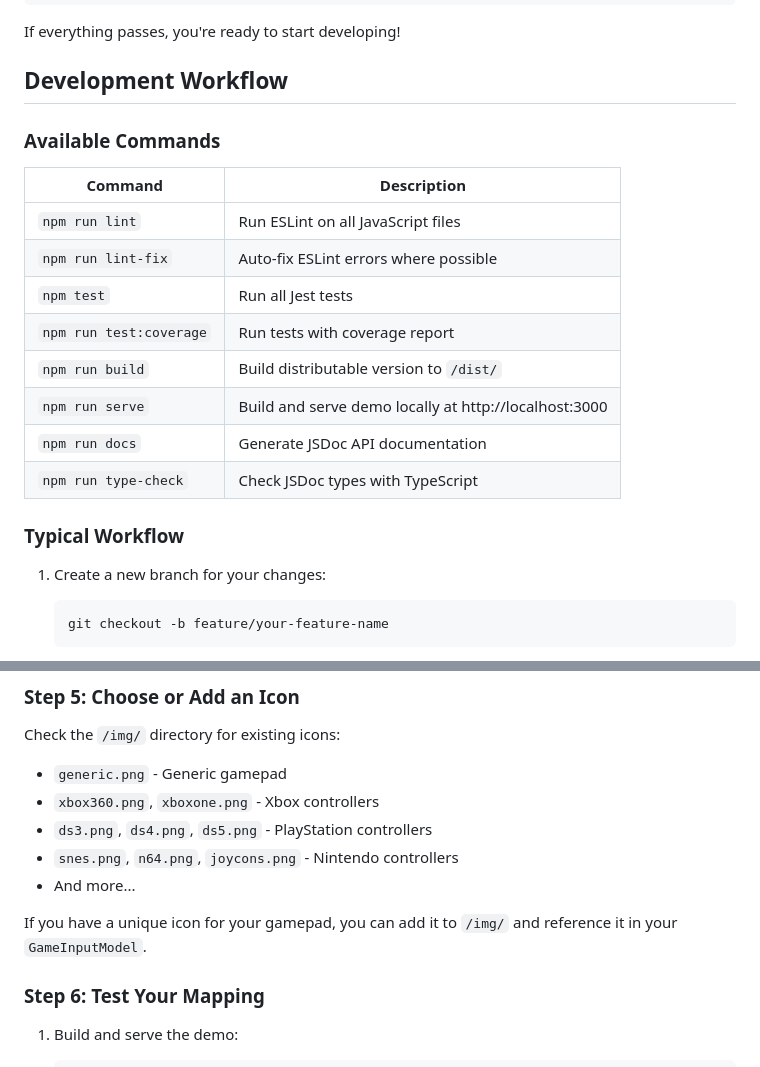
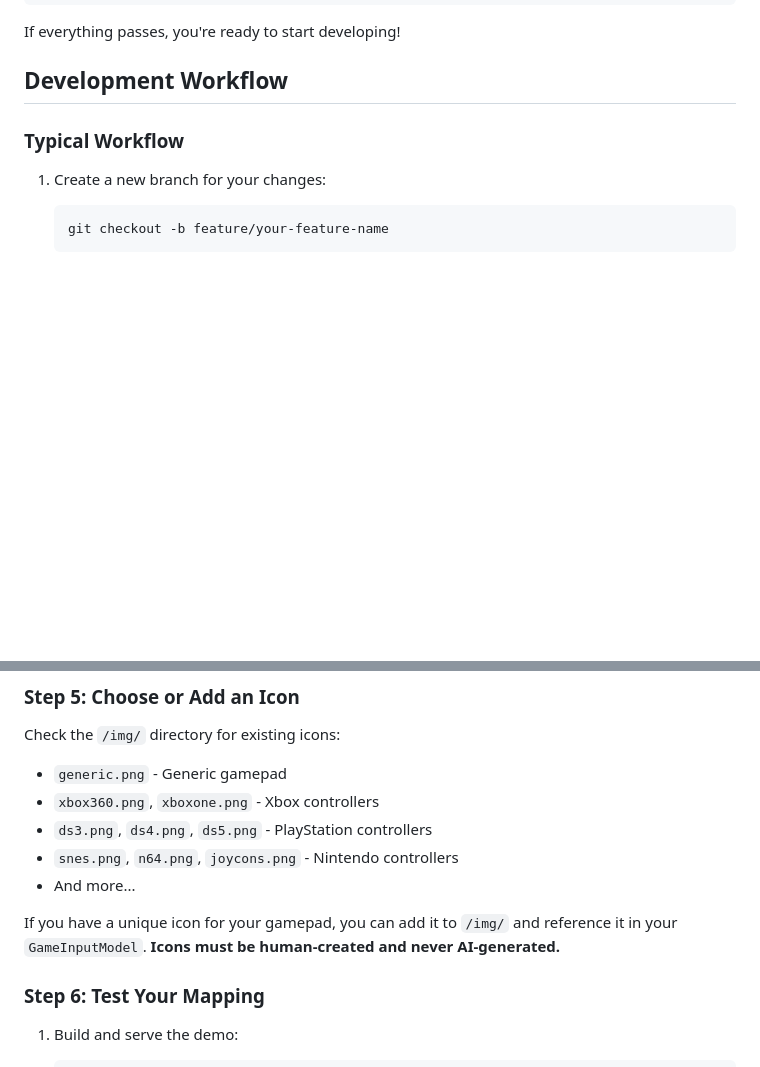
Before and after one commit to lunarcloud/gameinputjs, a Markdown page: CONTRIBUTING.md, 2 parts joined by grey strips. Drawn GitHub-style; blank space fills up the shorter version.

```diff
--- a/CONTRIBUTING.md
+++ b/CONTRIBUTING.md
@@ -60,19 +51,6 @@ npm run serve
 If everything passes, you're ready to start developing!
 
 ## Development Workflow
-
-### Available Commands
-
-| Command | Description |
-|---------|-------------|
-| `npm run lint` | Run ESLint on all JavaScript files |
-| `npm run lint-fix` | Auto-fix ESLint errors where possible |
-| `npm test` | Run all Jest tests |
-| `npm run test:coverage` | Run tests with coverage report |
-| `npm run build` | Build distributable version to `/dist/` |
-| `npm run serve` | Build and serve demo locally at http://localhost:3000 |
-| `npm run docs` | Generate JSDoc API documentation |
-| `npm run type-check` | Check JSDoc types with TypeScript |
 
 ### Typical Workflow
 
@@ -260,7 +197,7 @@ Check the `/img/` directory for existing icons:
 - `snes.png`, `n64.png`, `joycons.png` - Nintendo controllers
 - And more...
 
-If you have a unique icon for your gamepad, you can add it to `/img/` and reference it in your `GameInputModel`.
+If you have a unique icon for your gamepad, you can add it to `/img/` and reference it in your `GameInputModel`. **Icons must be human-created and never AI-generated.**
 
 ### Step 6: Test Your Mapping
 
```
Also changed, not shown: other parts of CONTRIBUTING.md (+3 -53 lines).
